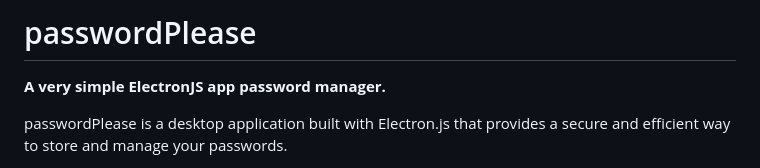
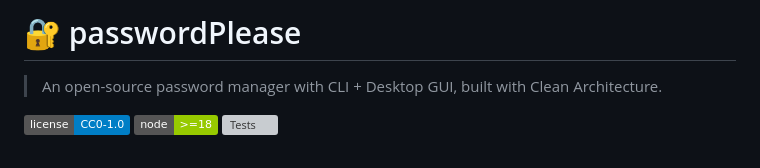
Before and after one commit to viniciusbuscacio/passwordplease, a Markdown page: README.md, the part around one of its changes. Rendered like a GitHub page; badges without logos; grey boxes are pictures that could not be loaded.

```diff
--- a/README.md
+++ b/README.md
@@ -1,6 +1,8 @@
-# passwordPlease
+# 🔐 passwordPlease
 
-**A very simple ElectronJS app password manager.**
+> An open-source password manager with CLI + Desktop GUI, built with Clean Architecture.
 
-passwordPlease is a desktop application built with Electron.js that provides a secure and efficient way to store and manage your passwords.
+![License](https://img.shields.io/badge/license-CC0--1.0-blue)
+![Node](https://img.shields.io/badge/node-%3E%3D18-green)
+![Tests](https://img.shields.io/badge/tests-23%2F23-brightgreen)
 
```
Also changed, not shown: other parts of README.md (+137 -59 lines).
